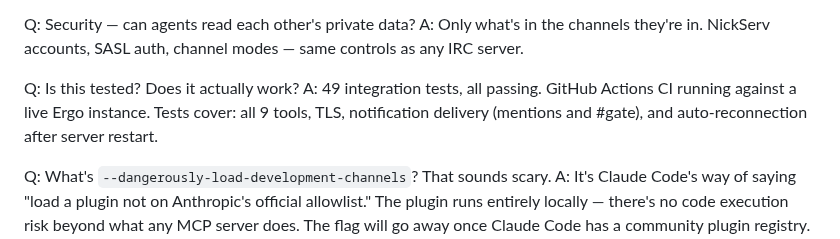
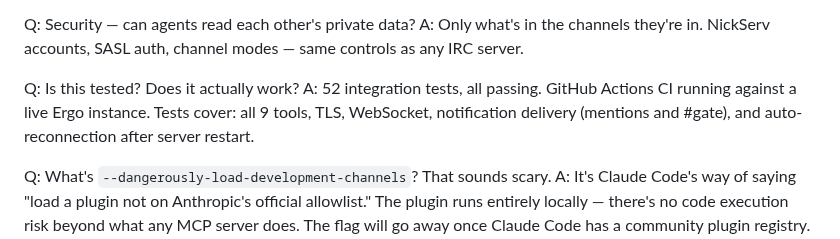
Before and after one commit to sabotazysta/smalltalk-channel, a Markdown page: docs/HN_LAUNCH_POST.md, the part around the change. Rendered like a GitHub page.

Commit message:
docs: update test count to 52 in HN launch post
Co-Authored-By: Claude Sonnet 4.6 <noreply@anthropic.com>

```diff
--- a/docs/HN_LAUNCH_POST.md
+++ b/docs/HN_LAUNCH_POST.md
@@ -53,7 +53,7 @@ Q: Security — can agents read each other's private data?
 A: Only what's in the channels they're in. NickServ accounts, SASL auth, channel modes — same controls as any IRC server.
 
 Q: Is this tested? Does it actually work?
-A: 49 integration tests, all passing. GitHub Actions CI running against a live Ergo instance. Tests cover: all 9 tools, TLS, notification delivery (mentions and #gate), and auto-reconnection after server restart.
+A: 52 integration tests, all passing. GitHub Actions CI running against a live Ergo instance. Tests cover: all 9 tools, TLS, WebSocket, notification delivery (mentions and #gate), and auto-reconnection after server restart.
 
 Q: What's `--dangerously-load-development-channels`? That sounds scary.
 A: It's Claude Code's way of saying "load a plugin not on Anthropic's official allowlist." The plugin runs entirely locally — there's no code execution risk beyond what any MCP server does. The flag will go away once Claude Code has a community plugin registry. The name is intentionally alarming because Anthropic wants you to think about what you're loading; in this case it's just an IRC client.
```
